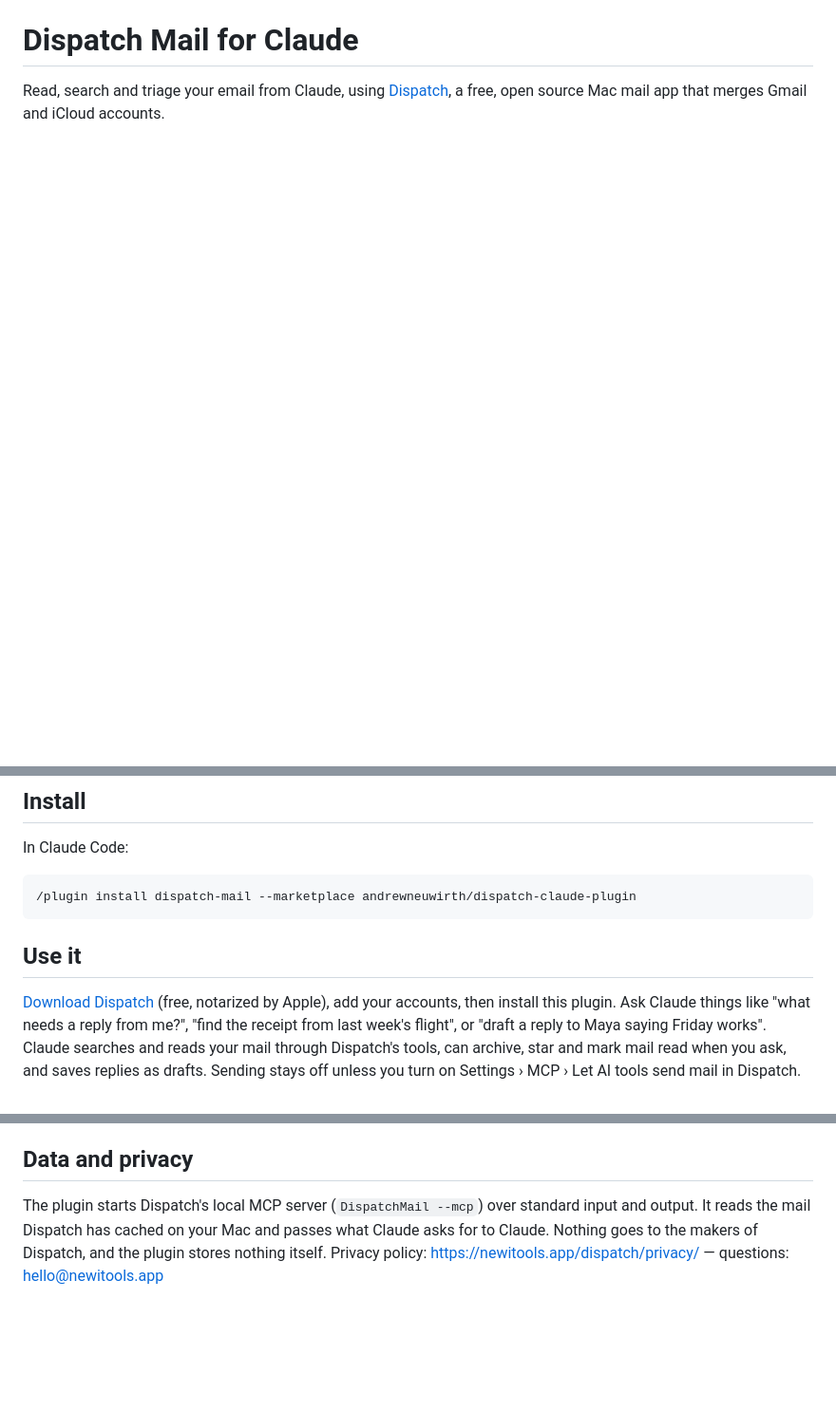
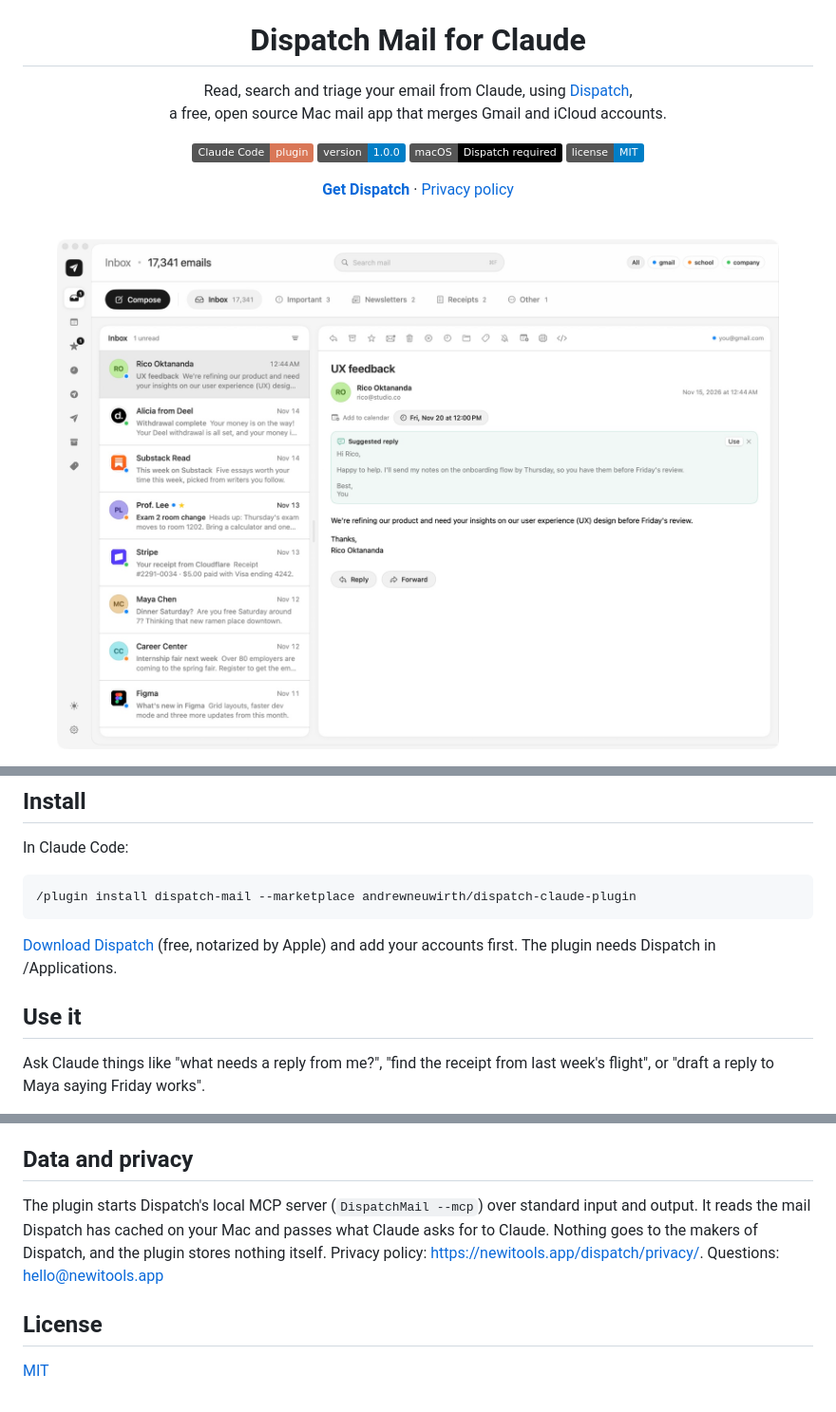
Before and after one commit to andrewneuwirth/dispatch-claude-plugin, a Markdown page: README.md, 3 parts joined by grey strips. Shown at 95% size. Rendered like a GitHub page; pictures changed too: docs/shot-light.jpg (added); badges without logos; blank space fills up the shorter version.

````diff
--- a/README.md
+++ b/README.md
@@ -1,3 +5,19 @@
 # Dispatch Mail for Claude
 
-Read, search and triage your email from Claude, using [Dispatch](https://newitools.app/dispatch/), a free, open source Mac mail app that merges Gmail and iCloud accounts.
+Read, search and triage your email from Claude, using [Dispatch](https://newitools.app/dispatch/),<br>
+a free, open source Mac mail app that merges Gmail and iCloud accounts.
+
+[![Claude Code plugin](https://img.shields.io/badge/Claude%20Code-plugin-D97757)](#install)
+[![Version 1.0.0](https://img.shields.io/badge/version-1.0.0-blue)](.claude-plugin/plugin.json)
+[![macOS](https://img.shields.io/badge/macOS-Dispatch%20required-black?logo=apple)](https://newitools.app/dispatch/)
+[![License: MIT](https://img.shields.io/badge/license-MIT-blue)](LICENSE)
+
+[**Get Dispatch**](https://newitools.app/dispatch/) · [Privacy policy](https://newitools.app/dispatch/privacy/)
+
+<br>
+
+<picture>
+  <source media="(prefers-color-scheme: dark)" srcset="docs/shot-dark.jpg">
+  <img src="docs/shot-light.jpg" width="760" alt="Dispatch, the Mac mail app this plugin connects Claude to">
+</picture>
+
@@ -10,7 +31,11 @@ In Claude Code:
 /plugin install dispatch-mail --marketplace andrewneuwirth/dispatch-claude-plugin
 ```
 
+[Download Dispatch](https://newitools.app/dispatch/) (free, notarized by Apple) and add your accounts first. The plugin
+needs Dispatch in /Applications.
+
 ## Use it
 
-[Download Dispatch](https://newitools.app/dispatch/) (free, notarized by Apple), add your accounts, then install this plugin. Ask Claude things like "what needs a reply from me?", "find the receipt from last week's flight", or "draft a reply to Maya saying Friday works". Claude searches and reads your mail through Dispatch's tools, can archive, star and mark mail read when you ask, and saves replies as drafts. Sending stays off unless you turn on Settings › MCP › Let AI tools send mail in Dispatch.
+Ask Claude things like "what needs a reply from me?", "find the receipt from last week's flight", or "draft a reply to
+Maya saying Friday works".
 
@@ -18,4 +64,10 @@ The tools run on your Mac, so this plugin works in Claude Code and in Cowork ses
 
 ## Data and privacy
 
-The plugin starts Dispatch's local MCP server (`DispatchMail --mcp`) over standard input and output. It reads the mail Dispatch has cached on your Mac and passes what Claude asks for to Claude. Nothing goes to the makers of Dispatch, and the plugin stores nothing itself. Privacy policy: https://newitools.app/dispatch/privacy/ — questions: hello@newitools.app
+The plugin starts Dispatch's local MCP server (`DispatchMail --mcp`) over standard input and output. It reads the mail
+Dispatch has cached on your Mac and passes what Claude asks for to Claude. Nothing goes to the makers of Dispatch, and
+the plugin stores nothing itself. Privacy policy: https://newitools.app/dispatch/privacy/. Questions: hello@newitools.app
+
+## License
+
+[MIT](LICENSE)
````
Also changed, not shown: other parts of README.md (+27 -1 lines), docs/shot-dark.jpg (added).
